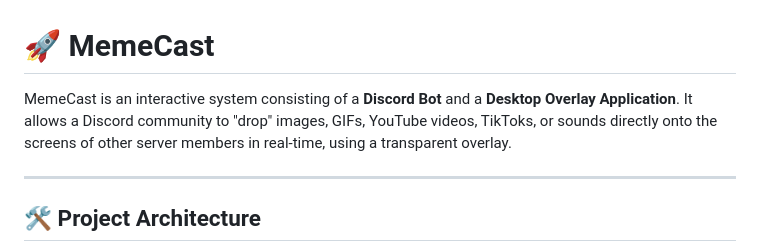
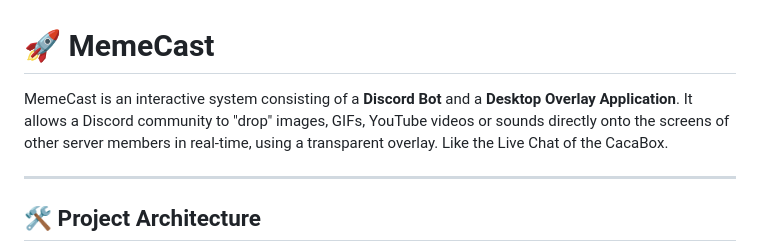
Before and after one commit to Shyphem/MemeCast, a Markdown page: README.md, the part around the change. Drawn GitHub-style.

```diff
--- a/README.md
+++ b/README.md
@@ -1,7 +1,7 @@
 # 🚀 MemeCast
 
 MemeCast is an interactive system consisting of a **Discord Bot** and a **Desktop Overlay Application**.
-It allows a Discord community to "drop" images, GIFs, YouTube videos, TikToks, or sounds directly onto the screens of other server members in real-time, using a transparent overlay.
+It allows a Discord community to "drop" images, GIFs, YouTube videos or sounds directly onto the screens of other server members in real-time, using a transparent overlay. Like the Live Chat of the CacaBox.
 
 ---
 
```
